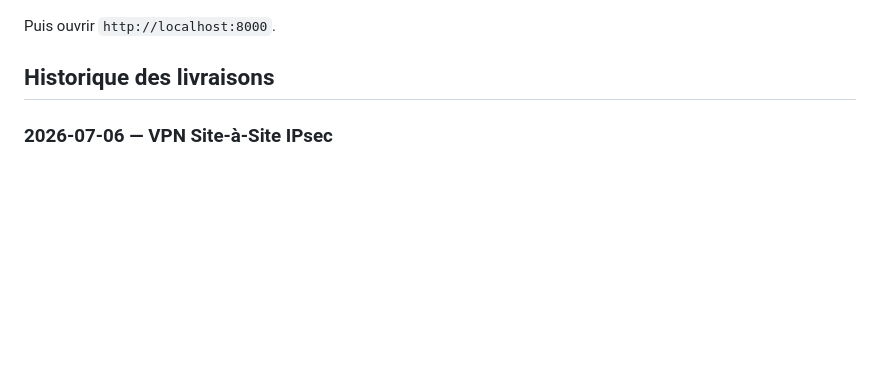
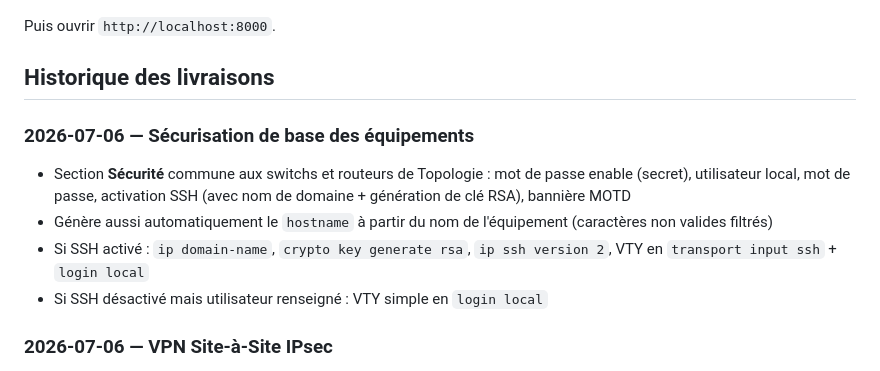
Before and after one commit to tommarcorelli/NetForge, a Markdown page: README.md, the part around the change. GitHub-like rendering; blank space fills up the shorter version.

Commit message:
Documentation de la sécurisation des équipements dans le README

```diff
--- a/README.md
+++ b/README.md
@@ -49,6 +49,12 @@ python -m http.server 8000
 Puis ouvrir `http://localhost:8000`.
 
 ## Historique des livraisons
+
+### 2026-07-06 — Sécurisation de base des équipements
+- Section **Sécurité** commune aux switchs et routeurs de Topologie : mot de passe enable (secret), utilisateur local, mot de passe, activation SSH (avec nom de domaine + génération de clé RSA), bannière MOTD
+- Génère aussi automatiquement le `hostname` à partir du nom de l'équipement (caractères non valides filtrés)
+- Si SSH activé : `ip domain-name`, `crypto key generate rsa`, `ip ssh version 2`, VTY en `transport input ssh` + `login local`
+- Si SSH désactivé mais utilisateur renseigné : VTY simple en `login local`
 
 ### 2026-07-06 — VPN Site-à-Site IPsec
 - Section **VPN Site-à-Site (IPsec)** dans le panneau routeur : IP du pair distant, clé pré-partagée, réseaux local/distant à protéger, interface sortante, chiffrement (AES-256/128/3DES), hachage (SHA/MD5), groupe Diffie-Hellman (2/5/14)
```
